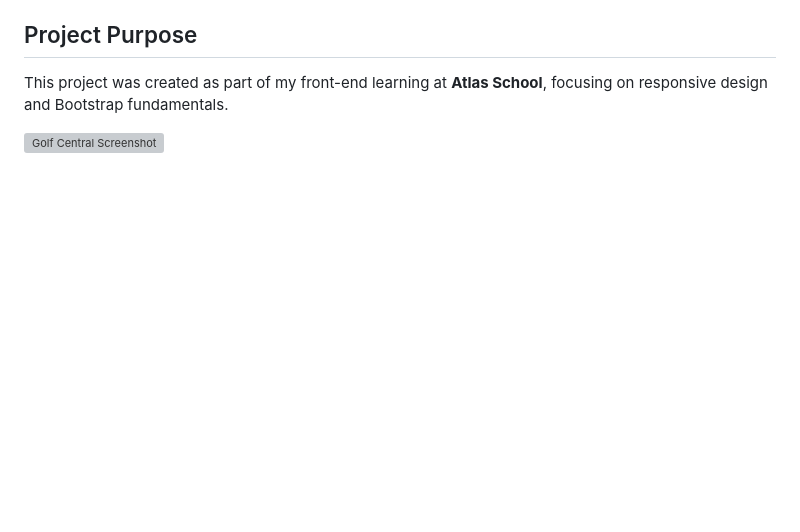
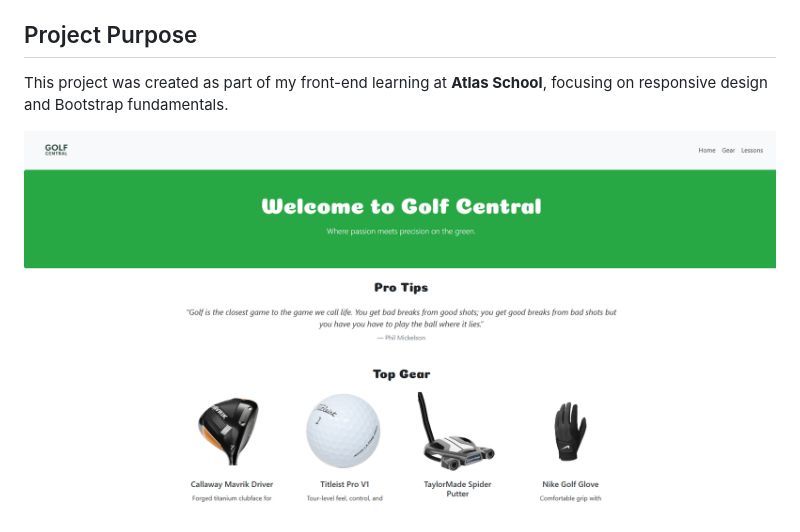
Before and after one commit to BoostedT/atlas-bootstrap, a Markdown page: README.md, the part around the change. Drawn GitHub-style; pictures changed too: images/golfcentral.png (added); blank space fills up the shorter version; grey boxes are pictures that could not be loaded.

Commit message:
added picture for readme

```diff
--- a/README.md
+++ b/README.md
@@ -26,4 +26,4 @@ Golf Central is a simple, responsive website that highlights popular golf gear a
 
 This project was created as part of my front-end learning at **Atlas School**, focusing on responsive design and Bootstrap fundamentals.
 
-![Golf Central Screenshot](images/screenshot.png)
+![Golf Central Screenshot](images/golfcentral.png)
```
